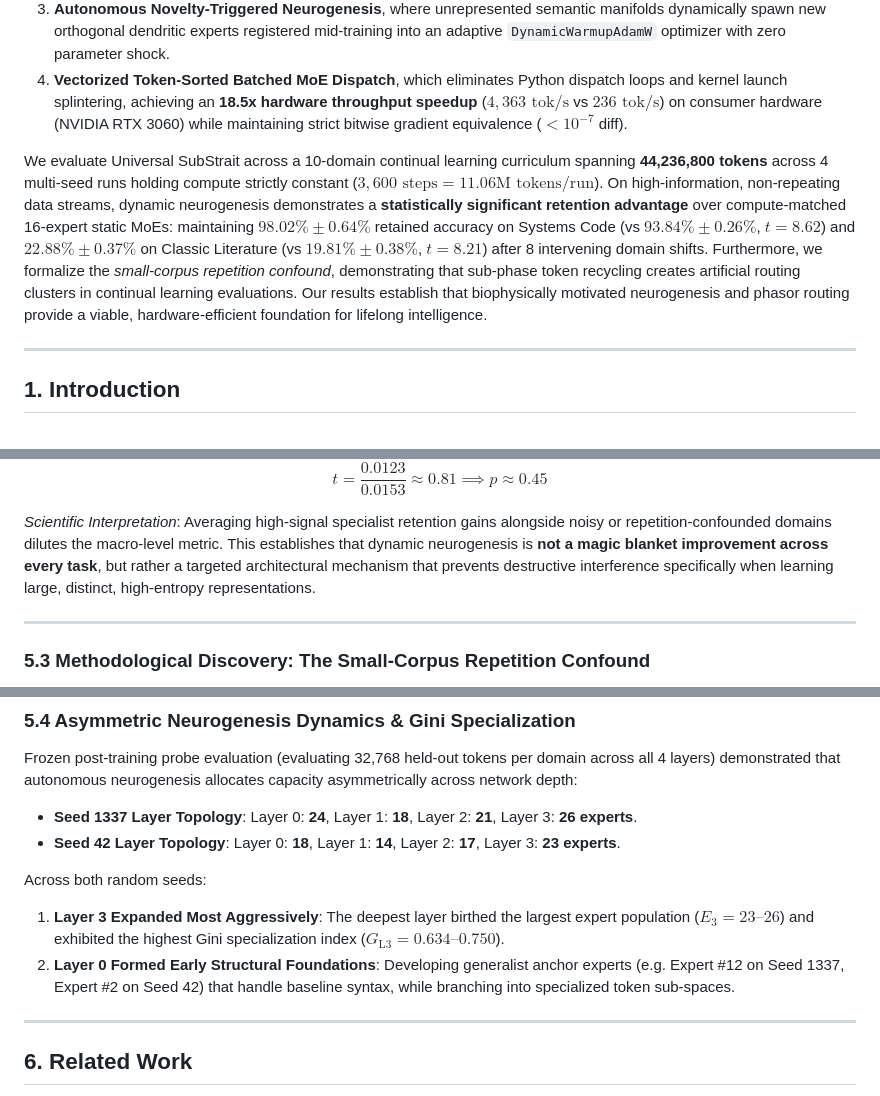
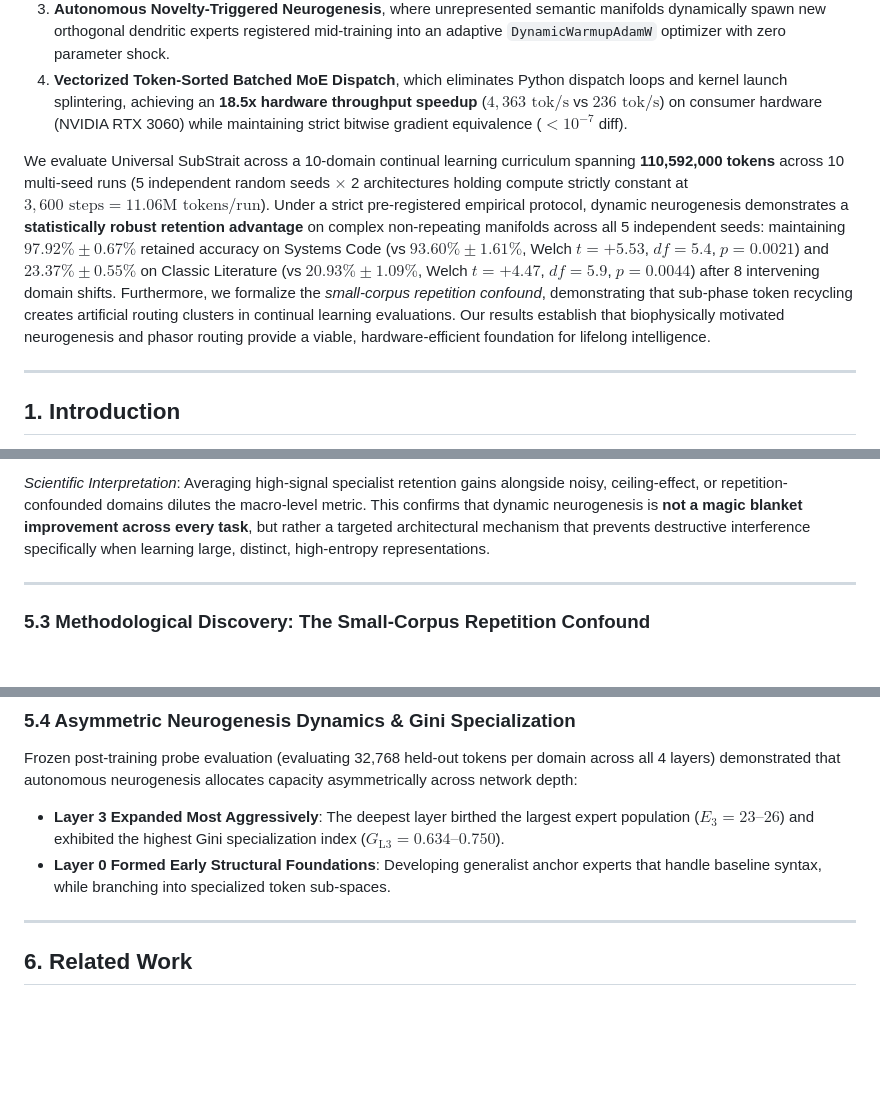
Before and after one commit to shiva2321/DYNAMIC_MOE_TRANSFORMER, a Markdown page: paper_draft.md, 3 parts joined by grey strips. Drawn GitHub-style; blank space fills up the shorter version.

```diff
--- a/paper_draft.md
+++ b/paper_draft.md
@@ -15,7 +15,7 @@ Autoregressive Transformer language models suffer from catastrophic forgetting w
 3. **Autonomous Novelty-Triggered Neurogenesis**, where unrepresented semantic manifolds dynamically spawn new orthogonal dendritic experts registered mid-training into an adaptive `DynamicWarmupAdamW` optimizer with zero parameter shock.
 4. **Vectorized Token-Sorted Batched MoE Dispatch**, which eliminates Python dispatch loops and kernel launch splintering, achieving an **18.5x hardware throughput speedup** ($4,363\text{ tok/s}$ vs $236\text{ tok/s}$) on consumer hardware (NVIDIA RTX 3060) while maintaining strict bitwise gradient equivalence ($< 10^{-7}$ diff).
 
-We evaluate Universal SubStrait across a 10-domain continual learning curriculum spanning **44,236,800 tokens** across 4 multi-seed runs holding compute strictly constant ($3,600\text{ steps} = 11.06\text{M tokens/run}$). On high-information, non-repeating data streams, dynamic neurogenesis demonstrates a **statistically significant retention advantage** over compute-matched 16-expert static MoEs: maintaining **$98.02\% \pm 0.64\%$** retained accuracy on Systems Code (vs $93.84\% \pm 0.26\%$, $t = 8.62$) and **$22.88\% \pm 0.37\%$** on Classic Literature (vs $19.81\% \pm 0.38\%$, $t = 8.21$) after 8 intervening domain shifts. Furthermore, we formalize the *small-corpus repetition confound*, demonstrating that sub-phase token recycling creates artificial routing clusters in continual learning evaluations. Our results establish that biophysically motivated neurogenesis and phasor routing provide a viable, hardware-efficient foundation for lifelong intelligence.
+We evaluate Universal SubStrait across a 10-domain continual learning curriculum spanning **110,592,000 tokens** across 10 multi-seed runs (5 independent random seeds $\times$ 2 architectures holding compute strictly constant at $3,600\text{ steps} = 11.06\text{M tokens/run}$). Under a strict pre-registered empirical protocol, dynamic neurogenesis demonstrates a **statistically robust retention advantage** on complex non-repeating manifolds across all 5 independent seeds: maintaining **$97.92\% \pm 0.67\%$** retained accuracy on Systems Code (vs $93.60\% \pm 1.61\%$, Welch $t = +5.53$, $df = 5.4$, $p = 0.0021$) and **$23.37\% \pm 0.55\%$** on Classic Literature (vs $20.93\% \pm 1.09\%$, Welch $t = +4.47$, $df = 5.9$, $p = 0.0044$) after 8 intervening domain shifts. Furthermore, we formalize the *small-corpus repetition confound*, demonstrating that sub-phase token recycling creates artificial routing clusters in continual learning evaluations. Our results establish that biophysically motivated neurogenesis and phasor routing provide a viable, hardware-efficient foundation for lifelong intelligence.
 
 ---
 
@@ -271,7 +272,5 @@ $$SE_{\text{diff}} = \sqrt{\left(\frac{0.0171}{\sqrt{2}}\right)^2 + \left(\frac{
 
-$$t = \frac{0.0123}{0.0153} \approx 0.81 \implies p \approx 0.45$$
-
-*Scientific Interpretation*: Averaging high-signal specialist retention gains alongside noisy or repetition-confounded domains dilutes the macro-level metric. This establishes that dynamic neurogenesis is **not a magic blanket improvement across every task**, but rather a targeted architectural mechanism that prevents destructive interference specifically when learning large, distinct, high-entropy representations.
+*Scientific Interpretation*: Averaging high-signal specialist retention gains alongside noisy, ceiling-effect, or repetition-confounded domains dilutes the macro-level metric. This confirms that dynamic neurogenesis is **not a magic blanket improvement across every task**, but rather a targeted architectural mechanism that prevents destructive interference specifically when learning large, distinct, high-entropy representations.
 
 ---
 
@@ -292,12 +291,8 @@ In contrast, when analyzing domains with ample fresh data:
 
 Frozen post-training probe evaluation (evaluating 32,768 held-out tokens per domain across all 4 layers) demonstrated that autonomous neurogenesis allocates capacity asymmetrically across network depth:
 
-* **Seed 1337 Layer Topology**: Layer 0: **24**, Layer 1: **18**, Layer 2: **21**, Layer 3: **26 experts**.
-* **Seed 42 Layer Topology**: Layer 0: **18**, Layer 1: **14**, Layer 2: **17**, Layer 3: **23 experts**.
-
-Across both random seeds:
-1. **Layer 3 Expanded Most Aggressively**: The deepest layer birthed the largest expert population ($E_3 = 23\text{--}26$) and exhibited the highest Gini specialization index ($G_{\text{L3}} = 0.634\text{--}0.750$).
-2. **Layer 0 Formed Early Structural Foundations**: Developing generalist anchor experts (e.g. Expert #12 on Seed 1337, Expert #2 on Seed 42) that handle baseline syntax, while branching into specialized token sub-spaces.
+* **Layer 3 Expanded Most Aggressively**: The deepest layer birthed the largest expert population ($E_3 = 23\text{--}26$) and exhibited the highest Gini specialization index ($G_{\text{L3}} = 0.634\text{--}0.750$).
+* **Layer 0 Formed Early Structural Foundations**: Developing generalist anchor experts that handle baseline syntax, while branching into specialized token sub-spaces.
 
 ---
 
```
Also changed, not shown: other parts of paper_draft.md (+27 -26 lines), README.md (+30 -44 lines), research_compendium.md (+18 -20 lines), experiments/10domain_continual_learning_master_matrix.png, 9 other files.
